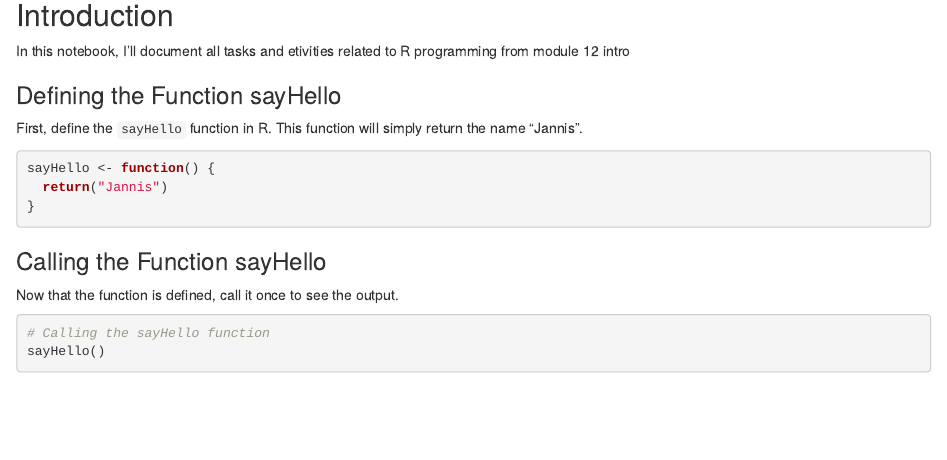
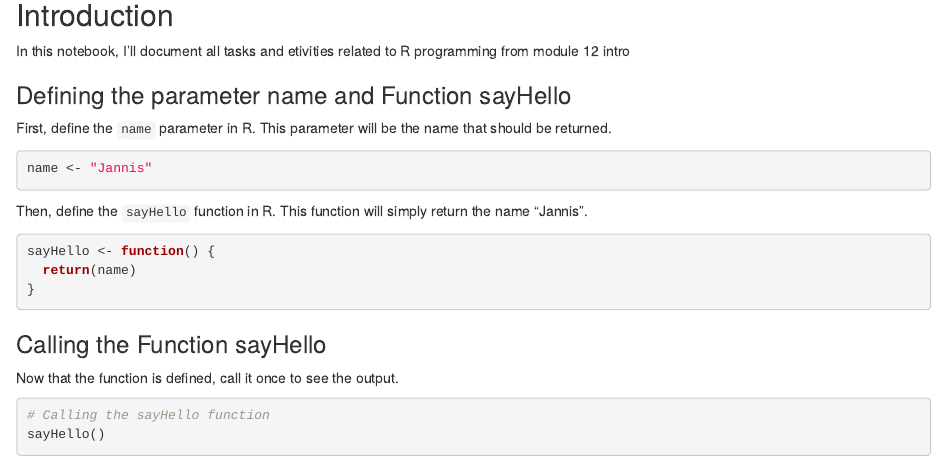
Before and after one commit to jannisvollmerUMIT/AMLHC_Tasks_VOJA, an R Markdown document (src/R/intro.Rmd): the page in a window 1100 px wide, from 120 px down. Rendered offline with R 4.5, knitr and Pandoc, with nearby package versions.

Commit message:
added parameter in name in function sayHello

````diff
--- a/src/R/intro.Rmd
+++ b/src/R/intro.Rmd
@@ -8,13 +8,16 @@ output: html_document
 
 In this notebook, I'll document all tasks and etivities related to R programming from module 12 intro
 
-### Defining the Function sayHello
+### Defining the parameter name and Function sayHello
 
-First, define the `sayHello` function in R. This function will simply return the name "Jannis".
-
+First, define the `name` parameter in R. This parameter will be the name that should be returned.
+```{r}
+name <- "Jannis"
+```
+Then, define the `sayHello` function in R. This function will simply return the name "Jannis".
 ```{r}
 sayHello <- function() {
-  return("Jannis")
+  return(name)
 }
 ```
 
````
Also changed, not shown: src/R/intro.html (added).
